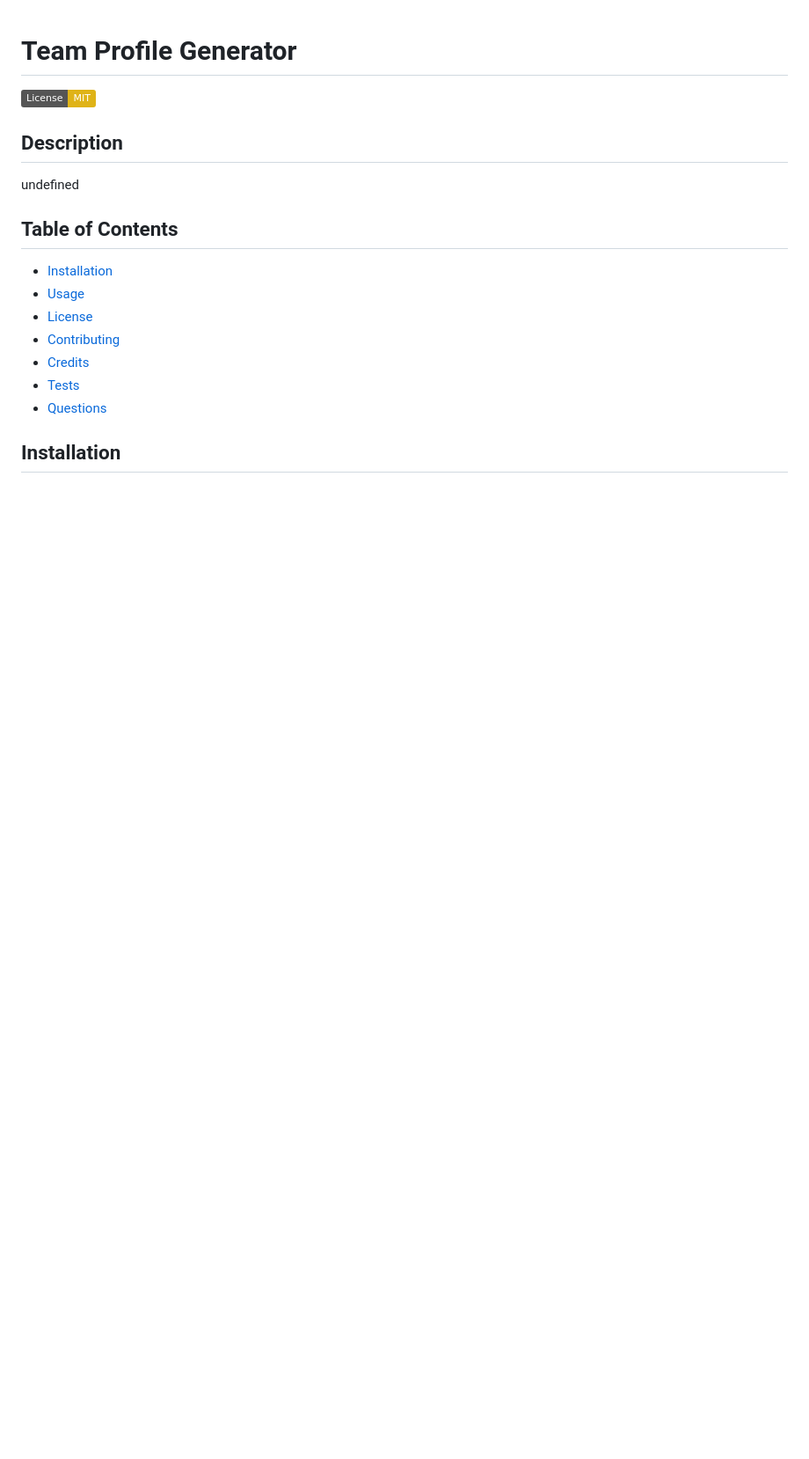
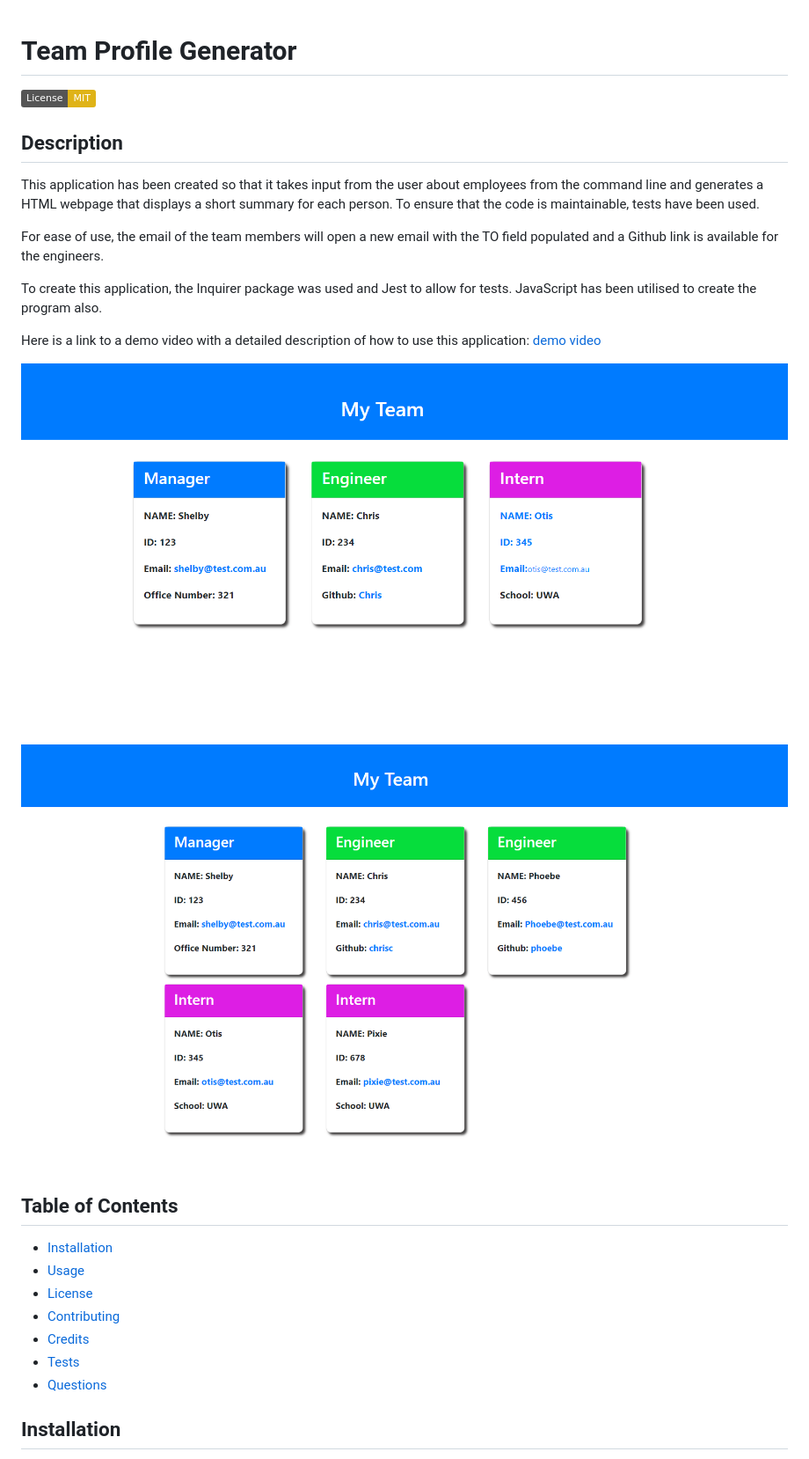
Before and after one commit to Shelbyrp/Team-Profile-Generator, a Markdown page: README.md, the part around the change printed below. Shown: that part at 88% size. Drawn GitHub-style; pictures changed too: images/team1.png (added), images/team2.png (added); badges without logos; blank space fills up the shorter version.

Commit message:
Fixed the link issue for the intern card and updated the readme with screenshots of the application.

```diff
--- a/README.md
+++ b/README.md
@@ -3,7 +3,16 @@
 [![License: MIT](https://img.shields.io/badge/License-MIT-yellow.svg)](https://opensource.org/licenses/MIT)
 
 ## Description
-undefined
+This application has been created so that it takes input from the user about employees from the command line and generates a HTML webpage that displays a short summary for each person. To ensure that the code is maintainable, tests have been used.
+
+For ease of use, the email of the team members will open a new email with the TO field populated and a Github link is available for the engineers.
+
+To create this application, the Inquirer package was used and Jest to allow for tests. JavaScript has been utilised to create the program also.
+
+ Here is a link to a demo video with a detailed description of how to use this application: [demo video](https://youtu.be/VzmHMKuU32I)
+
+ ![Team Profile Generator Demo](./images/team1.png)
+ ![Team Profile Generator Demo](./images/team2.png)
 
 ## Table of Contents
 - [Installation](#installation)
```
Also changed, not shown: other parts of README.md (+25 -8 lines), 3 other files.
